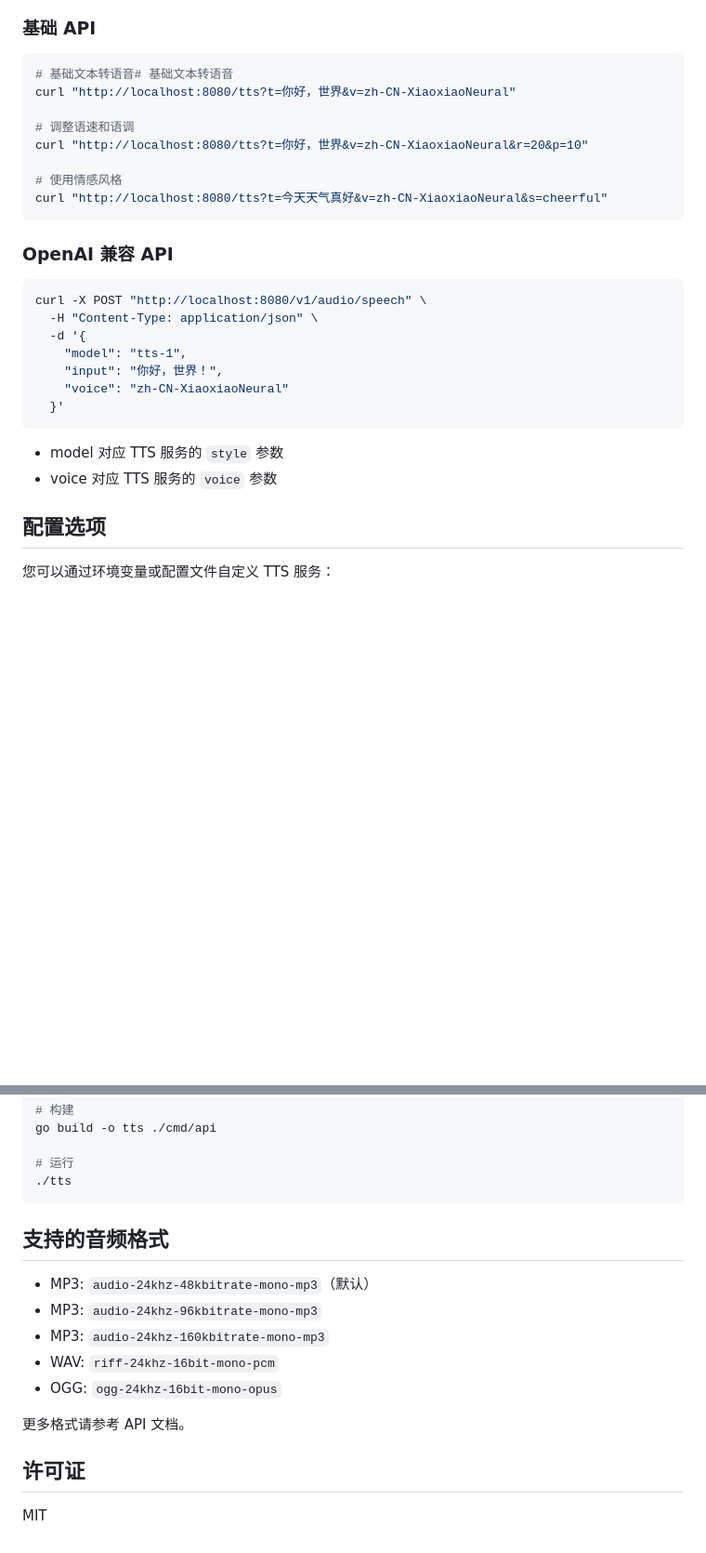
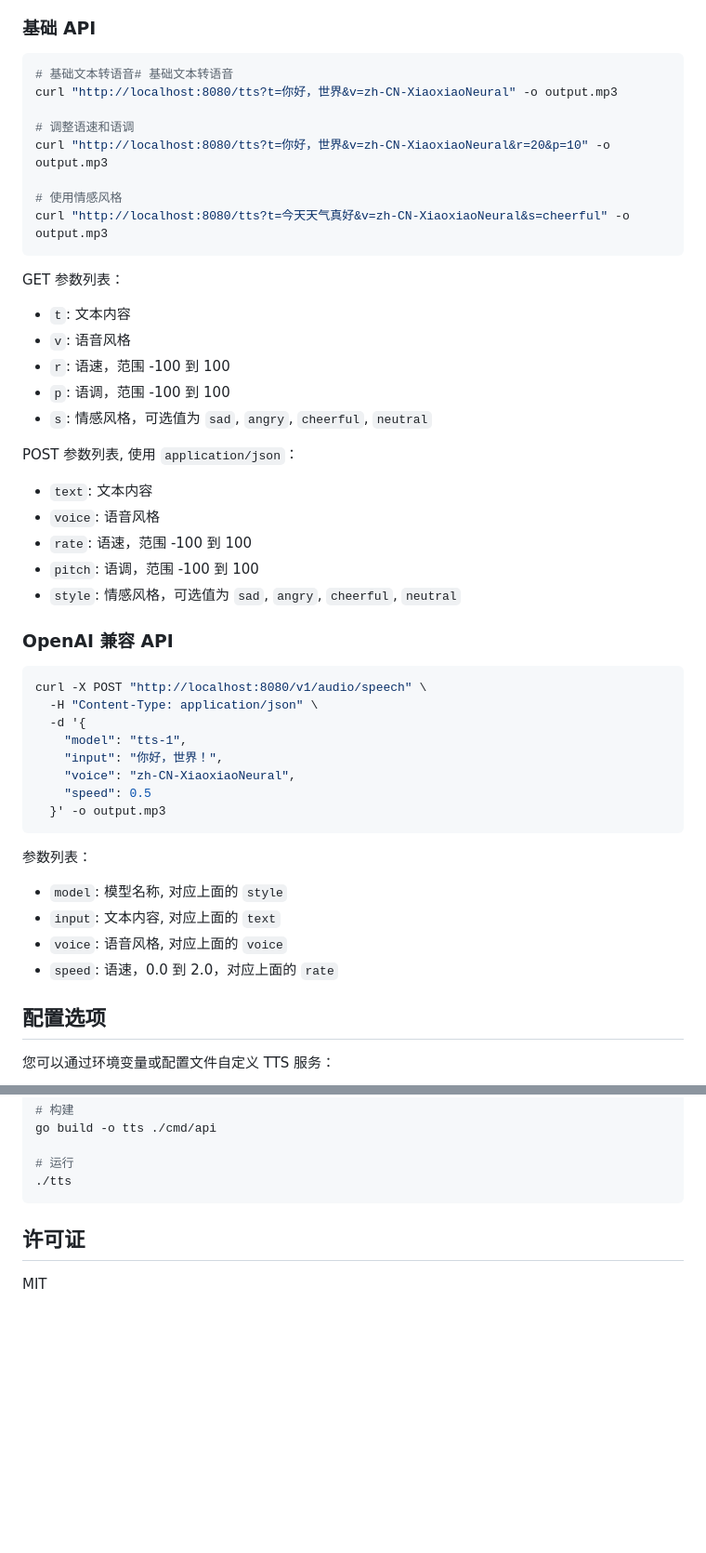
Before and after one commit to zuoban/tts, a Markdown page: README.md, 2 parts joined by grey strips. Shown: that part at 93% size. Rendered like a GitHub page; blank space fills up the shorter version.

Commit message:
feat: update README with additional curl command options and parameter lists

````diff
--- a/README.md
+++ b/README.md
@@ -35,14 +35,28 @@ docker run -d -p 8080:8080 --name=tts zuoban/zb-tts
 
 ```shell
 # 基础文本转语音# 基础文本转语音
-curl "http://localhost:8080/tts?t=你好，世界&v=zh-CN-XiaoxiaoNeural"
+curl "http://localhost:8080/tts?t=你好，世界&v=zh-CN-XiaoxiaoNeural" -o output.mp3
 
 # 调整语速和语调
-curl "http://localhost:8080/tts?t=你好，世界&v=zh-CN-XiaoxiaoNeural&r=20&p=10"
+curl "http://localhost:8080/tts?t=你好，世界&v=zh-CN-XiaoxiaoNeural&r=20&p=10" -o output.mp3
 
 # 使用情感风格
-curl "http://localhost:8080/tts?t=今天天气真好&v=zh-CN-XiaoxiaoNeural&s=cheerful"
+curl "http://localhost:8080/tts?t=今天天气真好&v=zh-CN-XiaoxiaoNeural&s=cheerful" -o output.mp3
 ```
+GET 参数列表：
+- `t`: 文本内容
+- `v`: 语音风格
+- `r`: 语速，范围 -100 到 100
+- `p`: 语调，范围 -100 到 100
+- `s`: 情感风格，可选值为 `sad`, `angry`, `cheerful`, `neutral`
+
+POST 参数列表, 使用 `application/json`：
+- `text`: 文本内容
+- `voice`: 语音风格
+- `rate`: 语速，范围 -100 到 100
+- `pitch`: 语调，范围 -100 到 100
+- `style`: 情感风格，可选值为 `sad`, `angry`, `cheerful`, `neutral`
+
 
 ### OpenAI 兼容 API
 
@@ -52,11 +66,16 @@ curl -X POST "http://localhost:8080/v1/audio/speech" \
   -d '{
     "model": "tts-1",
     "input": "你好，世界！",
-    "voice": "zh-CN-XiaoxiaoNeural"
-  }'
+    "voice": "zh-CN-XiaoxiaoNeural",
+    "speed": 0.5
+  }' -o output.mp3
 ```
-- model 对应 TTS 服务的 `style` 参数
-- voice 对应 TTS 服务的 `voice` 参数
+
+参数列表：
+- `model`: 模型名称, 对应上面的 `style`
+- `input`: 文本内容, 对应上面的 `text`
+- `voice`: 语音风格, 对应上面的 `voice`
+- `speed`: 语速，0.0 到 2.0，对应上面的 `rate`
 
 ## 配置选项
 
@@ -130,17 +149,5 @@ go build -o tts ./cmd/api
 # 运行
 ./tts
 ```
-
-## 支持的音频格式
-
-- MP3: `audio-24khz-48kbitrate-mono-mp3`（默认）
-- MP3: `audio-24khz-96kbitrate-mono-mp3`
-- MP3: `audio-24khz-160kbitrate-mono-mp3`
-- WAV: `riff-24khz-16bit-mono-pcm`
-- OGG: `ogg-24khz-16bit-mono-opus`
-
-更多格式请参考 API 文档。
-
 ## 许可证
-
 MIT
````
